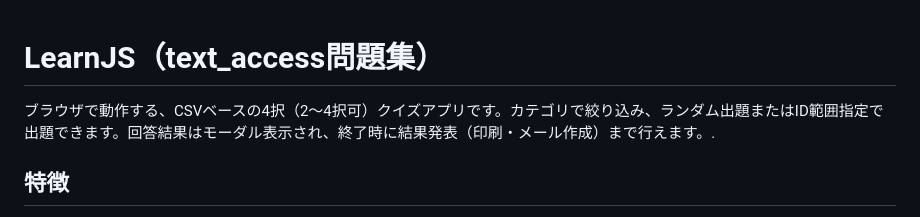
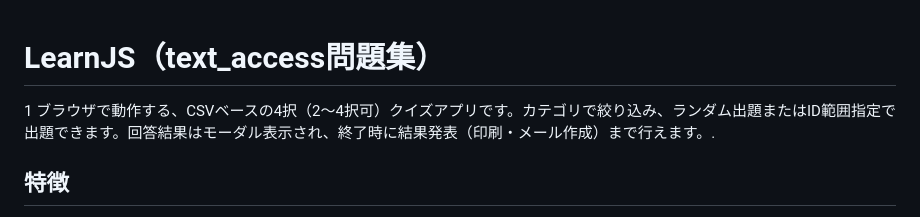
Before and after one commit to porihuru/LearnJS, a Markdown page: README.md, the part around the change. Rendered like a GitHub page.

Commit message:
README.md を更新

```diff
--- a/README.md
+++ b/README.md
@@ -1,5 +1,5 @@
 # LearnJS（text_access問題集）
-
+1
 ブラウザで動作する、CSVベースの4択（2〜4択可）クイズアプリです。カテゴリで絞り込み、ランダム出題またはID範囲指定で出題できます。回答結果はモーダル表示され、終了時に結果発表（印刷・メール作成）まで行えます。.
 
 ## 特徴
```
